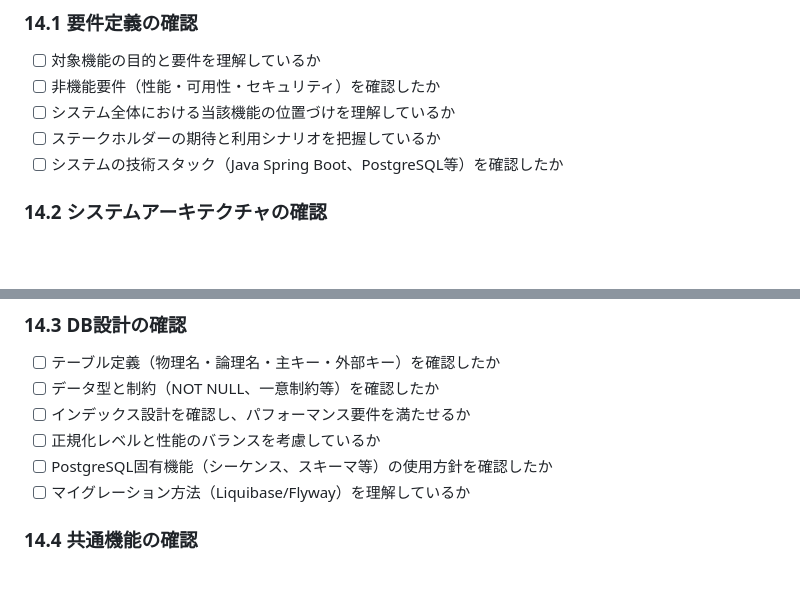
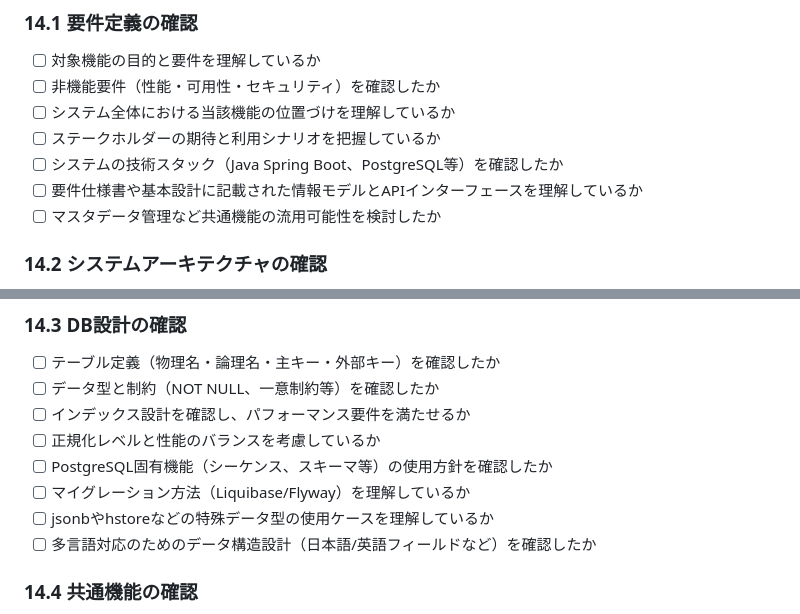
Before and after one commit to fcircle-biz/ses_mgr, a Markdown page: docs/00_ガイドライン/製造ガイドライン.md, 2 parts joined by grey strips. GitHub-like rendering; blank space fills up the shorter version.

```diff
--- a/docs/00_ガイドライン/製造ガイドライン.md
+++ b/docs/00_ガイドライン/製造ガイドライン.md
@@ -328,6 +358,8 @@ com.ses_mgr
 - [ ] システム全体における当該機能の位置づけを理解しているか
 - [ ] ステークホルダーの期待と利用シナリオを把握しているか
 - [ ] システムの技術スタック（Java Spring Boot、PostgreSQL等）を確認したか
+- [ ] 要件仕様書や基本設計に記載された情報モデルとAPIインターフェースを理解しているか
+- [ ] マスタデータ管理など共通機能の流用可能性を検討したか
 
 ### 14.2 システムアーキテクチャの確認
 
@@ -345,6 +377,8 @@ com.ses_mgr
 - [ ] 正規化レベルと性能のバランスを考慮しているか
 - [ ] PostgreSQL固有機能（シーケンス、スキーマ等）の使用方針を確認したか
 - [ ] マイグレーション方法（Liquibase/Flyway）を理解しているか
+- [ ] jsonbやhstoreなどの特殊データ型の使用ケースを理解しているか
+- [ ] 多言語対応のためのデータ構造設計（日本語/英語フィールドなど）を確認したか
 
 ### 14.4 共通機能の確認
 
```
Also changed, not shown: other parts of docs/00_ガイドライン/製造ガイドライン.md (+63 -5 lines).
